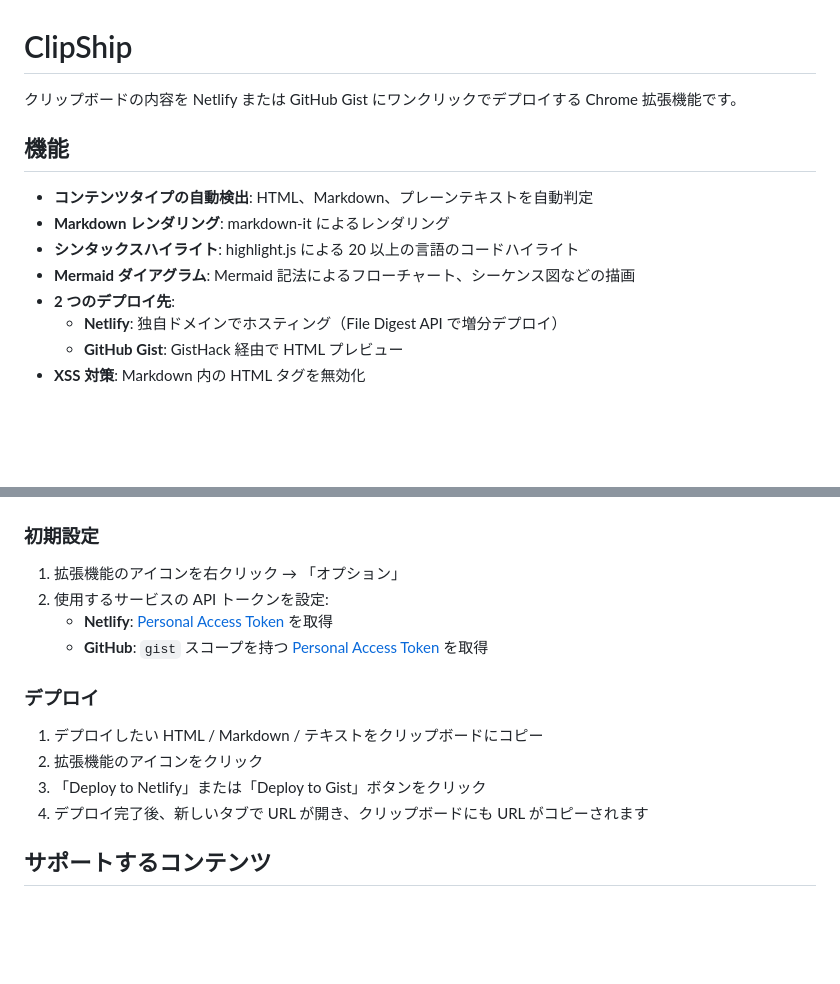
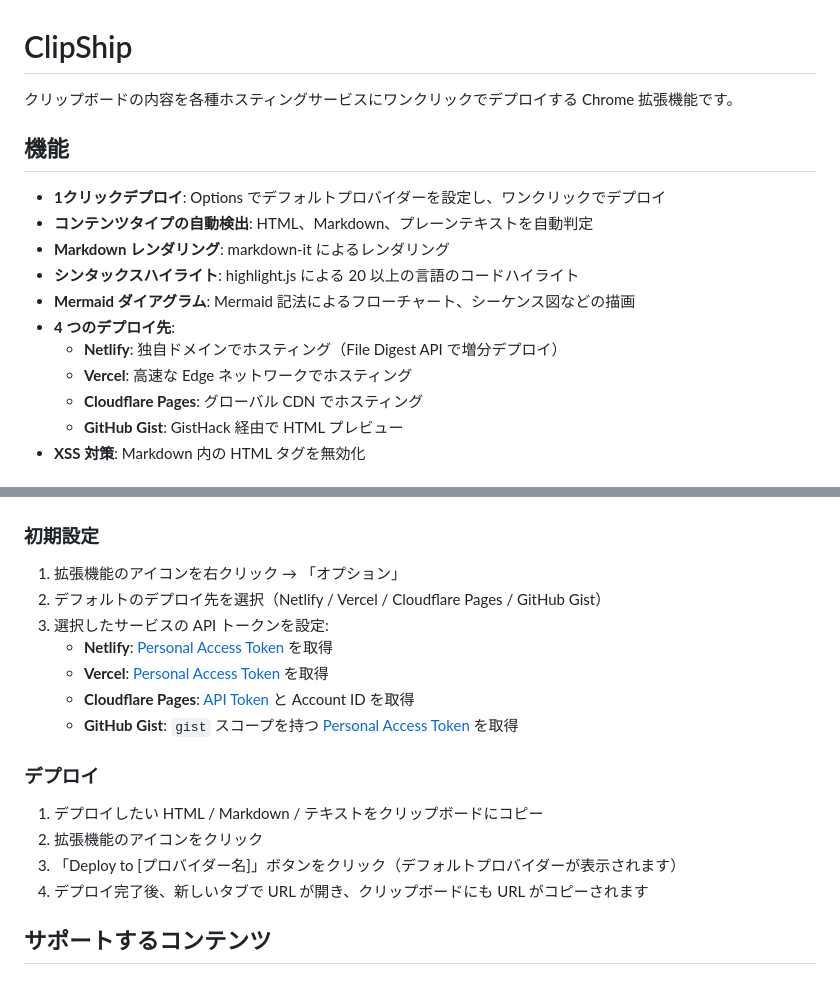
Before and after one commit to cuzic/ClipShip, a Markdown page: README.md, 2 parts joined by grey strips. Rendered like a GitHub page; blank space fills up the shorter version.

```diff
--- a/README.md
+++ b/README.md
@@ -1,15 +1,18 @@
 # ClipShip
 
-クリップボードの内容を Netlify または GitHub Gist にワンクリックでデプロイする Chrome 拡張機能です。
+クリップボードの内容を各種ホスティングサービスにワンクリックでデプロイする Chrome 拡張機能です。
 
 ## 機能
 
+- **1クリックデプロイ**: Options でデフォルトプロバイダーを設定し、ワンクリックでデプロイ
 - **コンテンツタイプの自動検出**: HTML、Markdown、プレーンテキストを自動判定
 - **Markdown レンダリング**: markdown-it によるレンダリング
 - **シンタックスハイライト**: highlight.js による 20 以上の言語のコードハイライト
 - **Mermaid ダイアグラム**: Mermaid 記法によるフローチャート、シーケンス図などの描画
-- **2 つのデプロイ先**:
+- **4 つのデプロイ先**:
   - **Netlify**: 独自ドメインでホスティング（File Digest API で増分デプロイ）
+  - **Vercel**: 高速な Edge ネットワークでホスティング
+  - **Cloudflare Pages**: グローバル CDN でホスティング
   - **GitHub Gist**: GistHack 経由で HTML プレビュー
 - **XSS 対策**: Markdown 内の HTML タグを無効化
 
@@ -40,15 +43,18 @@ bun run build
 ### 初期設定
 
 1. 拡張機能のアイコンを右クリック → 「オプション」
-2. 使用するサービスの API トークンを設定:
+2. デフォルトのデプロイ先を選択（Netlify / Vercel / Cloudflare Pages / GitHub Gist）
+3. 選択したサービスの API トークンを設定:
    - **Netlify**: [Personal Access Token](https://app.netlify.com/user/applications#personal-access-tokens) を取得
-   - **GitHub**: `gist` スコープを持つ [Personal Access Token](https://github.com/settings/tokens) を取得
+   - **Vercel**: [Personal Access Token](https://vercel.com/account/tokens) を取得
+   - **Cloudflare Pages**: [API Token](https://dash.cloudflare.com/profile/api-tokens) と Account ID を取得
+   - **GitHub Gist**: `gist` スコープを持つ [Personal Access Token](https://github.com/settings/tokens) を取得
 
 ### デプロイ
 
 1. デプロイしたい HTML / Markdown / テキストをクリップボードにコピー
 2. 拡張機能のアイコンをクリック
-3. 「Deploy to Netlify」または「Deploy to Gist」ボタンをクリック
+3. 「Deploy to [プロバイダー名]」ボタンをクリック（デフォルトプロバイダーが表示されます）
 4. デプロイ完了後、新しいタブで URL が開き、クリップボードにも URL がコピーされます
 
 ## サポートするコンテンツ
```
Also changed, not shown: docs/chrome-web-store.md (+35 -9 lines).
